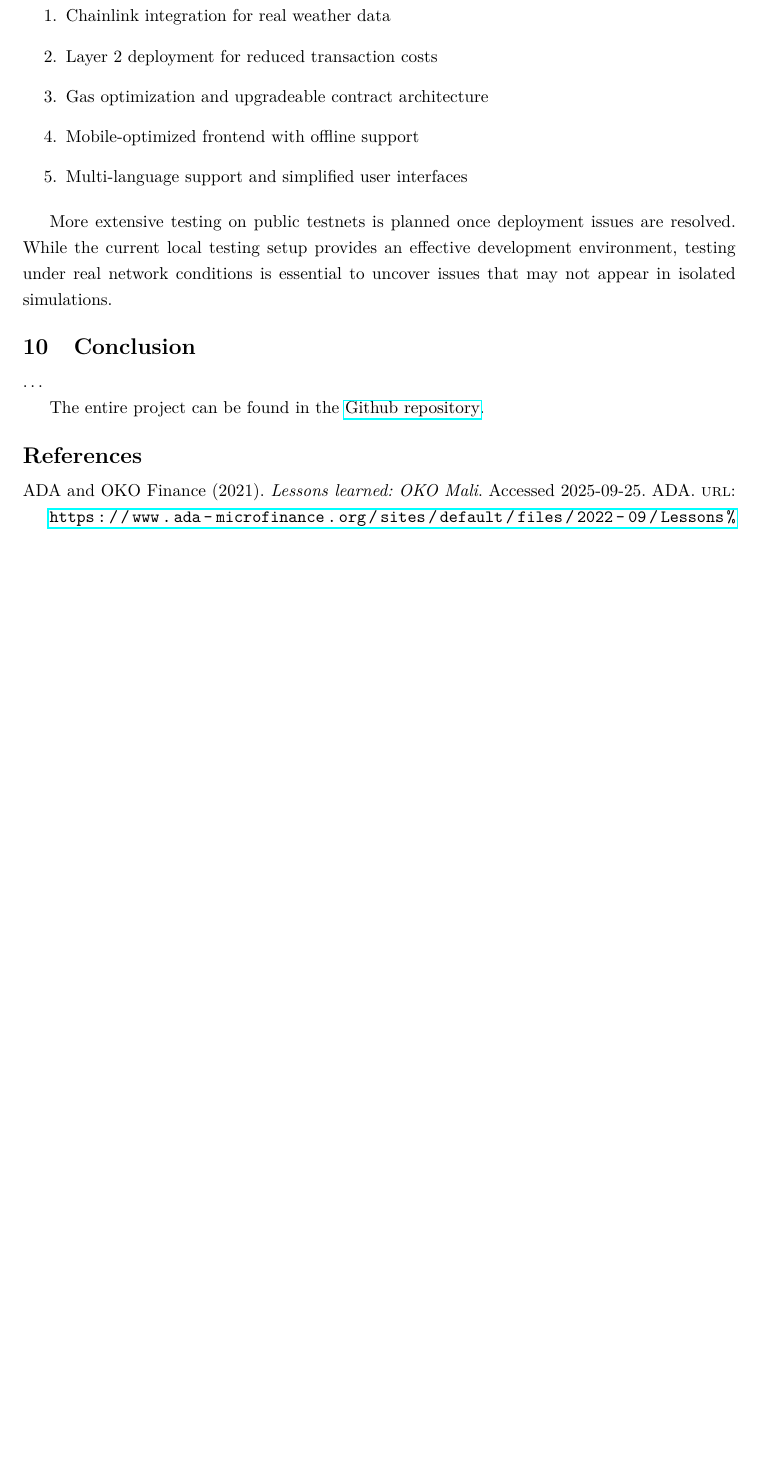
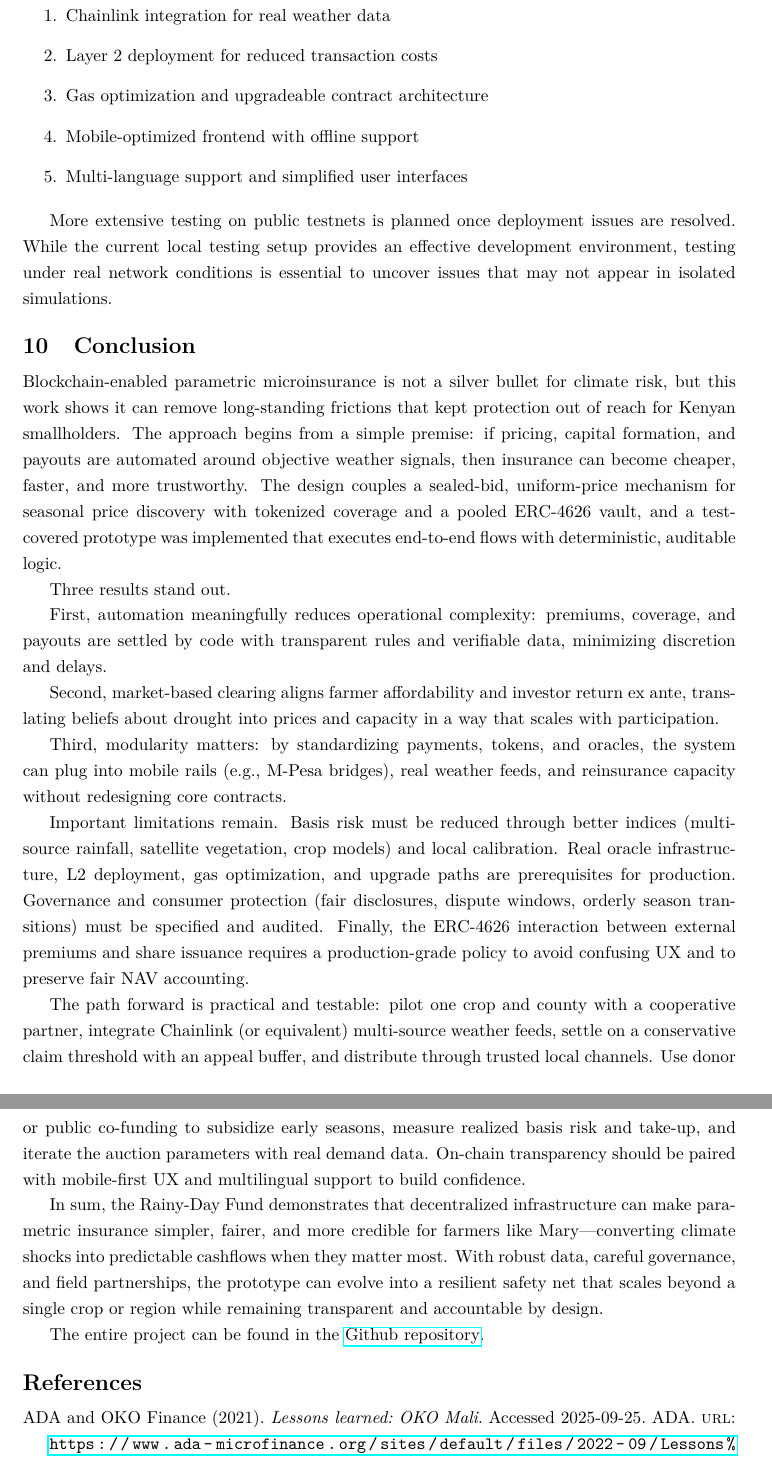
Before and after one commit to vincentschall/decentralized_weather_insurance, a LaTeX paper (docs/ResearchPaper.tex): part of page 23 of 34 before the commit and two parts of pages 23 and 24 of 34 after it, the two joined at a grey line, cut so that both start at the same text, the shorter picture padded with empty space. Compiled offline with pdfLaTeX.

Commit message:
71 - Changed some wordings in ResearchPaper.tex

```diff
--- a/docs/ResearchPaper.tex
+++ b/docs/ResearchPaper.tex
@@ -848,9 +848,32 @@
 		While the current local testing setup provides an effective development environment, testing under real network conditions is essential to uncover issues that may not appear in isolated simulations.
 
 		\section{Conclusion}\label{sec:conclusion}
-		\ldots
+		Blockchain-enabled parametric microinsurance is not a silver bullet for climate risk, but this work shows it can remove long-standing frictions that kept protection out of reach for Kenyan smallholders.
+        The approach begins from a simple premise: if pricing, capital formation, and payouts are automated around objective weather signals, then insurance can become cheaper, faster, and more trustworthy.
+        The design couples a sealed-bid, uniform-price mechanism for seasonal price discovery with tokenized coverage and a pooled ERC-4626 vault, and a test-covered prototype was implemented that executes end-to-end flows with deterministic, auditable logic.
 
-		The entire project can be found in the \href{https://github.com/vincentschall/decentralized_weather_insurance}{Github repository}.
+		Three results stand out.
+
+        First, automation meaningfully reduces operational complexity: premiums, coverage, and payouts are settled by code with transparent rules and verifiable data, minimizing discretion and delays.
+
+        Second, market-based clearing aligns farmer affordability and investor return ex ante, translating beliefs about drought into prices and capacity in a way that scales with participation.
+
+        Third, modularity matters: by standardizing payments, tokens, and oracles, the system can plug into mobile rails (e.g., M-Pesa bridges), real weather feeds, and reinsurance capacity without redesigning core contracts.
+
+		Important limitations remain.
+        Basis risk must be reduced through better indices (multi-source rainfall, satellite vegetation, crop models) and local calibration.
+        Real oracle infrastructure, L2 deployment, gas optimization, and upgrade paths are prerequisites for production.
+        Governance and consumer protection (fair disclosures, dispute windows, orderly season transitions) must be specified and audited.
+        Finally, the ERC-4626 interaction between external premiums and share issuance requires a production-grade policy to avoid confusing UX and to preserve fair NAV accounting.
+
+		The path forward is practical and testable: pilot one crop and county with a cooperative partner, integrate Chainlink (or equivalent) multi-source weather feeds, settle on a conservative claim threshold with an appeal buffer, and distribute through trusted local channels.
+        Use donor or public co-funding to subsidize early seasons, measure realized basis risk and take-up, and iterate the auction parameters with real demand data.
+        On-chain transparency should be paired with mobile-first UX and multilingual support to build confidence.
+
+		In sum, the Rainy-Day Fund demonstrates that decentralized infrastructure can make parametric insurance simpler, fairer, and more credible for farmers like Mary—converting climate shocks into predictable cashflows when they matter most.
+        With robust data, careful governance, and field partnerships, the prototype can evolve into a resilient safety net that scales beyond a single crop or region while remaining transparent and accountable by design.
+
+	    The entire project can be found in the \href{https://github.com/vincentschall/decentralized_weather_insurance}{Github repository}.
 
 		% ---------- Bibliography ----------
 		\printbibliography
```
Also changed, not shown: docs/ResearchPaper.pdf, 1 other file.
